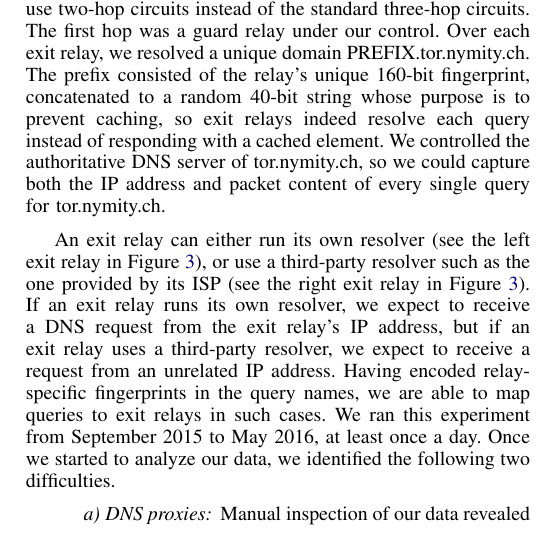
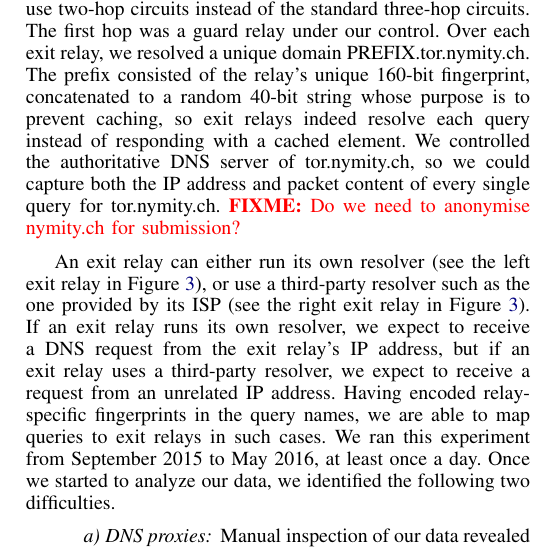
Before and after one commit to NullHypothesis/tor-dns, a LaTeX paper (paper/paper.tex, which reads paper/landscape.tex): part of one column of page 4 of 10, cut so that both start at the same text. Compiled offline with pdfLaTeX.

Commit message:
fixme: anonymise nymity.ch for submission?

```diff
--- a/paper/landscape.tex
+++ b/paper/landscape.tex
@@ -109,6 +109,7 @@ whose purpose is to prevent caching, so exit relays indeed resolve each query
 instead of responding with a cached element.  We controlled the authoritative
 DNS server of tor.nymity.ch, so we could capture both the IP address and packet
 content of every single query for tor.nymity.ch.
+\fixme{Do we need to anonymise nymity.ch for submission?}
 
 \begin{figure}[t]
 	\centering
```
